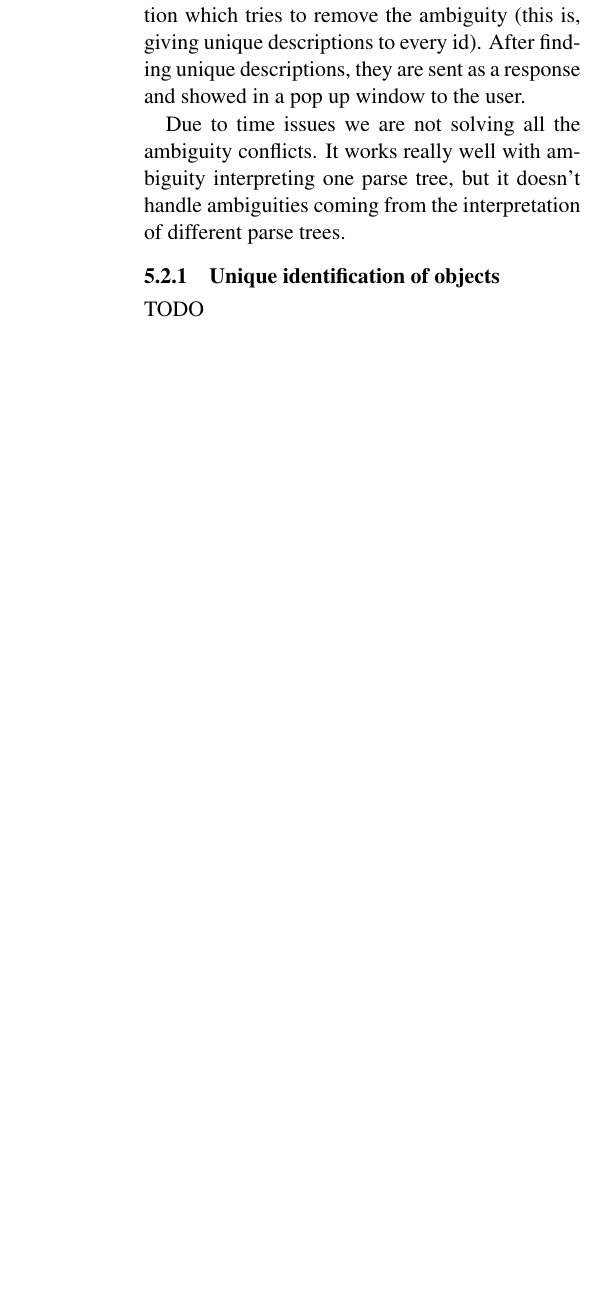
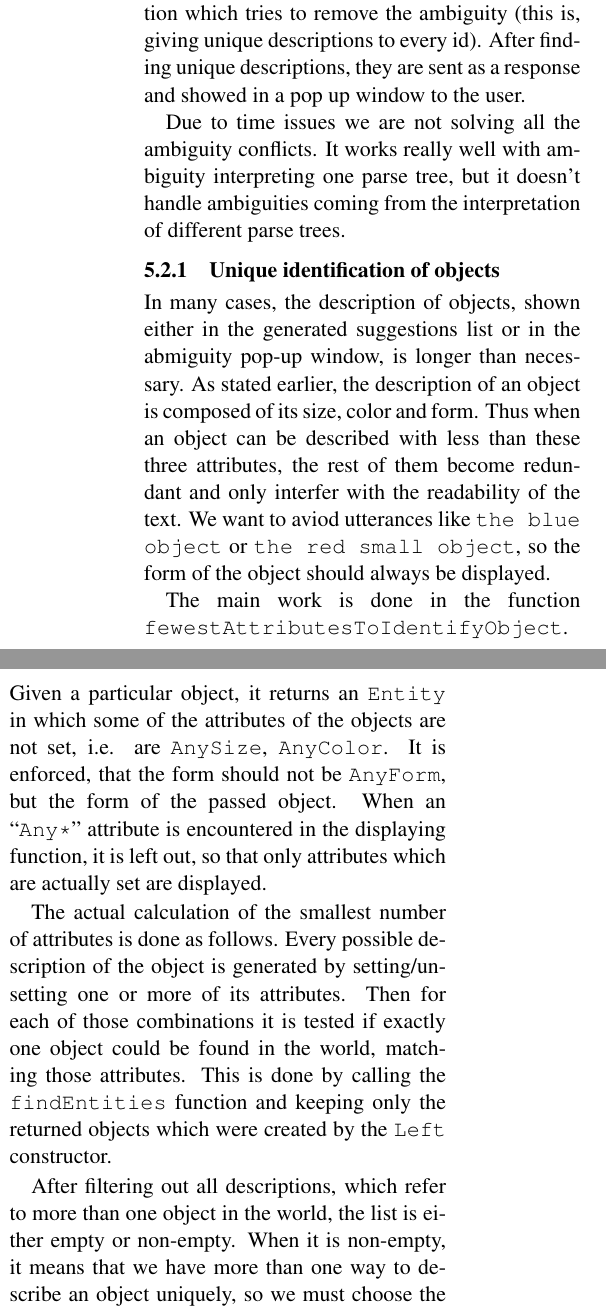
Before and after one commit to carlostome/shrdlite, a LaTeX paper (doc/report/report.tex): part of one column of page 3 of 5 before the commit and two parts of the columns of page 3 of 6 after it, the two joined at a grey line, cut so that both start at the same text, the shorter picture padded with empty space. Compiled offline with pdfLaTeX.

Commit message:
Add description of unique object identification

```diff
--- a/doc/report/report.tex
+++ b/doc/report/report.tex
@@ -266,4 +266,34 @@ in
           different parse trees.
 
       \subsubsection{Unique identification of objects}
-        TODO
+
+      In many cases, the description of objects, shown either in the generated
+      suggestions list or in the abmiguity pop-up window, is longer than
+      necessary. As stated earlier, the description of an object is composed of
+      its size, color and form. Thus when an object can be described with less
+      than these three attributes, the rest of them become redundant and only
+      interfer with the readability of the text. We want to aviod utterances
+      like \texttt{the blue object} or \texttt{the red small object}, so the
+      form of the object should always be displayed.
+
+      The main work is done in the function
+      \texttt{fewestAttributesToIdentifyObject}. Given a particular object, it
+      returns an \texttt{Entity} in which some of the attributes of the objects
+      are not set, i.e. are \texttt{AnySize}, \texttt{AnyColor}. It is enforced,
+      that the form should not be \texttt{AnyForm}, but the form of the passed
+      object. When an ``\texttt{Any*}'' attribute is encountered in the
+      displaying function, it is left out, so that only attributes which are
+      actually set are displayed.
+
+      The actual calculation of the smallest number of attributes is done as
+      follows. Every possible description of the object is generated by
+      setting/unsetting one or more of its attributes. Then for each of those
+      combinations it is tested if exactly one object could be found in the
+      world, matching those attributes. This is done by calling the
+      \texttt{findEntities} function and keeping only the returned objects
+      which were created by the \texttt{Left} constructor.
+
+      After filtering out all descriptions, which refer to more than one object
+      in the world, the list is either empty or non-empty. When it is
+      non-empty, it means that we have more than one way to describe an object
+      uniquely, so we must choose the description with the fewest set
@@ -269,0 +304,5 @@ in
+      than one object returned, even with all the attributes set. Therefore,
+      the object must be described in relative to other objects in the world,
+      to avoid the ambiguity.
+
+      To do this, the world is searched for another object to be put in
@@ -270,3 +315,4 @@ in
+      the sum of the set attributes in both objects.
 
         \subsection{Handling bigger worlds}
         The breadth-first search strategy worked well at first: we were getting solutions
```
Also changed, not shown: doc/report/report.tex (10 more changed lines).
